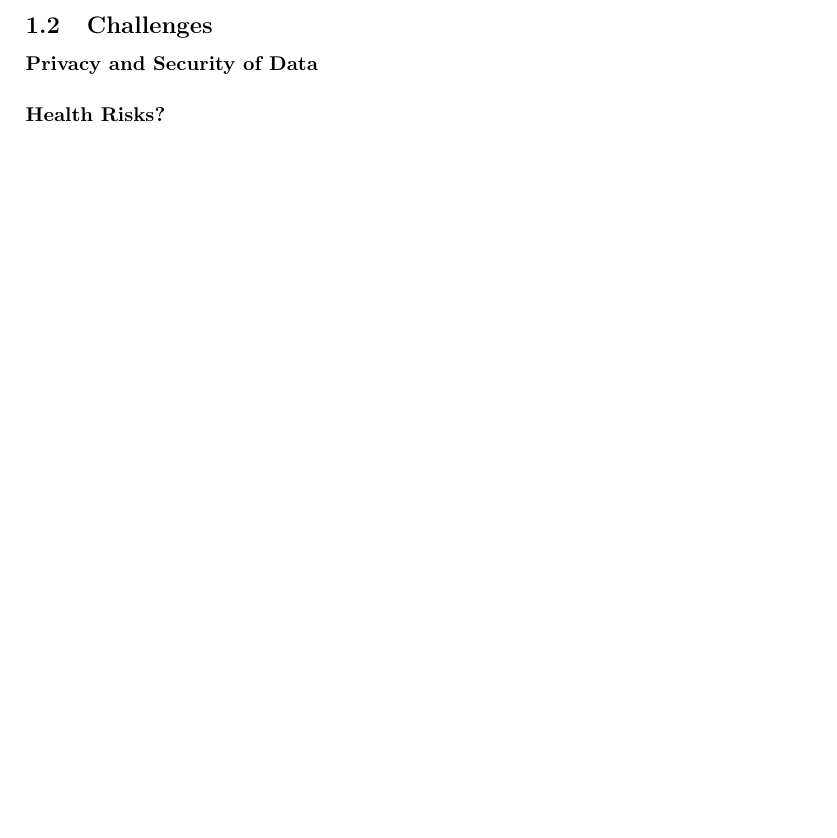
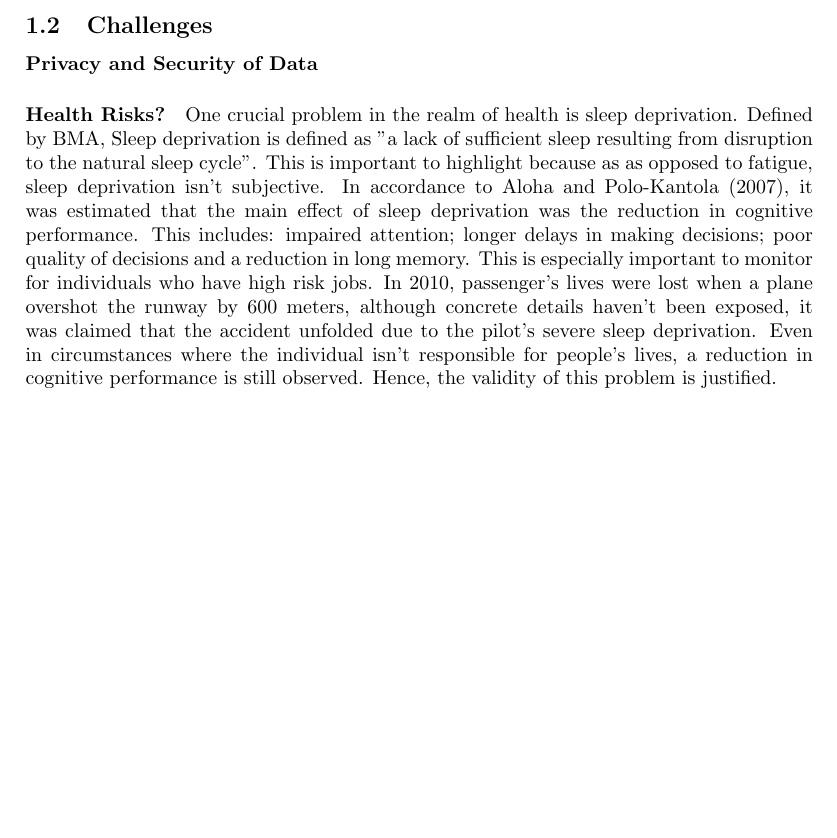
Before and after one commit to AethanFoot-University/Sleegp, a LaTeX paper (report/report.tex, which reads report/tex/introduction.tex): part of page 3 of 3, cut so that both start at the same text, the shorter picture padded with empty space. Compiled offline with pdfLaTeX.

Commit message:
report/tex/introduction.tex

```diff
--- a/report/tex/introduction.tex
+++ b/report/tex/introduction.tex
@@ -39,4 +39,18 @@ pushing people to take steps to improve themselves. % Expand on this sentence
 
 % Scraping of data with Cambridge Analytica, Strava military base heatmap
 
+
+
 \paragraph{Health Risks?}
+
+One crucial problem in the realm of health is sleep deprivation. Defined by BMA, Sleep
+deprivation is defined as "a lack of sufficient sleep resulting from disruption to the natural
+sleep cycle". This is important to highlight because  as as opposed to fatigue,
+sleep deprivation isn't subjective. In accordance to Aloha and Polo-Kantola (2007), it was estimated
+that the main effect of sleep deprivation was the reduction in cognitive performance. This includes:
+impaired attention; longer delays in making decisions; poor quality of decisions and a reduction in long memory.
+This is especially important to monitor for individuals who have high risk jobs. In 2010,
+passenger's lives were lost when a plane overshot the runway by 600 meters, although concrete details haven't been
+exposed, it was claimed that the accident unfolded due to the pilot's severe sleep deprivation.
+Even in circumstances where the individual isn't responsible for people's lives, a reduction in cognitive
+performance is still observed. Hence, the validity of this problem is justified.
```
